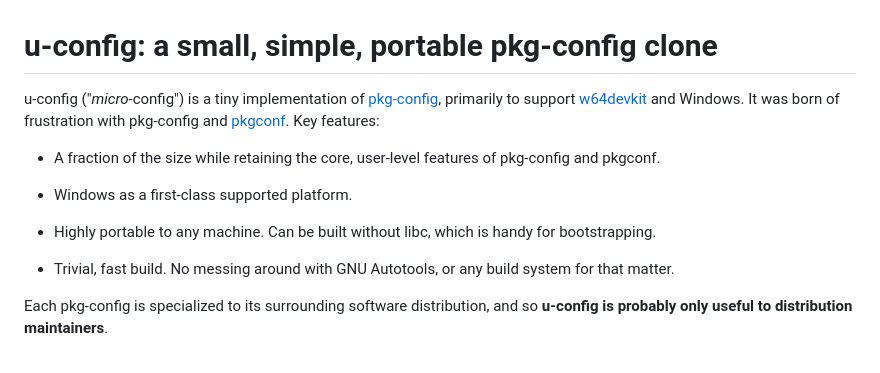
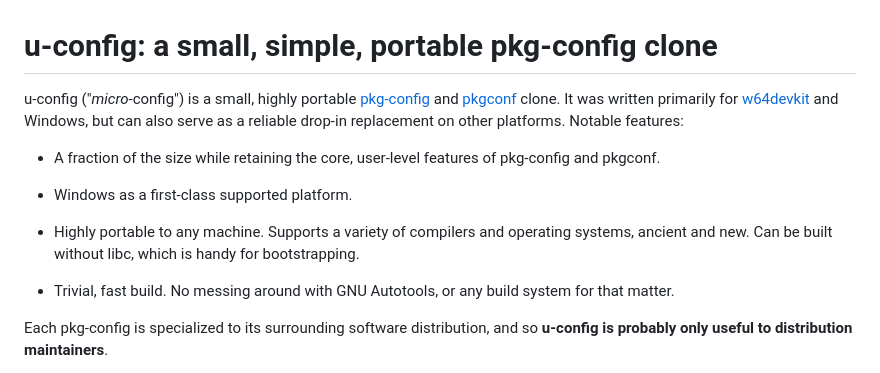
Before and after one commit to skeeto/u-config, a Markdown page: README.md, the part around the change. Rendered like a GitHub page.

Commit message:
Update README.md intro to reflect the current situation

```diff
--- a/README.md
+++ b/README.md
@@ -1,15 +1,17 @@
 # u-config: a small, simple, portable pkg-config clone
 
-u-config ("*micro*-config") is a tiny implementation of [pkg-config][],
-primarily to support [w64devkit][] and Windows. It was born of frustration
-with pkg-config and [pkgconf][]. Key features:
+u-config ("*micro*-config") is a small, highly portable [pkg-config][] and
+[pkgconf][] clone. It was written primarily for [w64devkit][] and Windows,
+but can also serve as a reliable drop-in replacement on other platforms.
+Notable features:
 
 * A fraction of the size while retaining the core, user-level features of
   pkg-config and pkgconf.
 
 * Windows as a first-class supported platform.
 
-* Highly portable to any machine. Can be built without libc, which is
+* Highly portable to any machine. Supports a variety of compilers and
+  operating systems, ancient and new. Can be built without libc, which is
   handy for bootstrapping.
 
 * Trivial, fast build. No messing around with GNU Autotools, or any build
```
